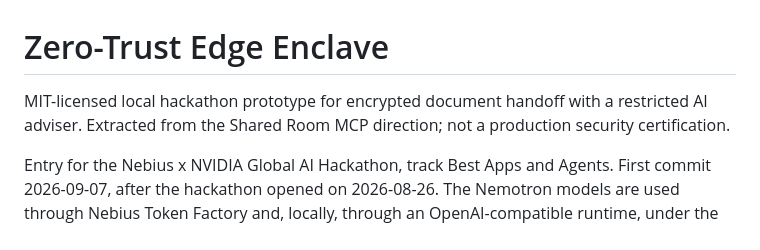
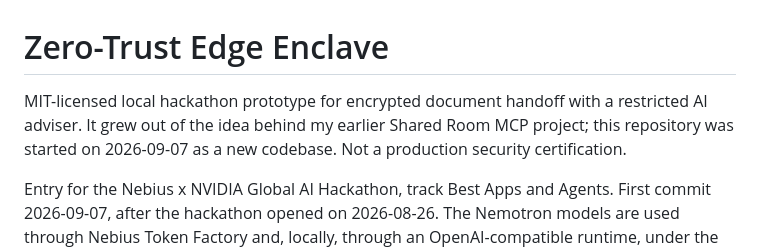
Before and after one commit to jiarong0423/zero-trust-edge-enclave, a Markdown page: README.md, the part around the change. GitHub-like rendering.

```diff
--- a/README.md
+++ b/README.md
@@ -1,6 +1,6 @@
 # Zero-Trust Edge Enclave
 
-MIT-licensed local hackathon prototype for encrypted document handoff with a restricted AI adviser. Extracted from the Shared Room MCP direction; not a production security certification.
+MIT-licensed local hackathon prototype for encrypted document handoff with a restricted AI adviser. It grew out of the idea behind my earlier Shared Room MCP project; this repository was started on 2026-09-07 as a new codebase. Not a production security certification.
 
 Entry for the Nebius x NVIDIA Global AI Hackathon, track Best Apps and Agents. First commit 2026-09-07, after the hackathon opened on 2026-08-26. The Nemotron models are used through Nebius Token Factory and, locally, through an OpenAI-compatible runtime, under the NVIDIA Nemotron Open Model License; they are not bundled here. The Token Factory runtime call is `requestFileAdvice` in `file-adviser.js` (POST `/v1/chat/completions`).
 
```
Also changed, not shown: docs/agent/official-rule-alignment.md (+2 -2 lines).
